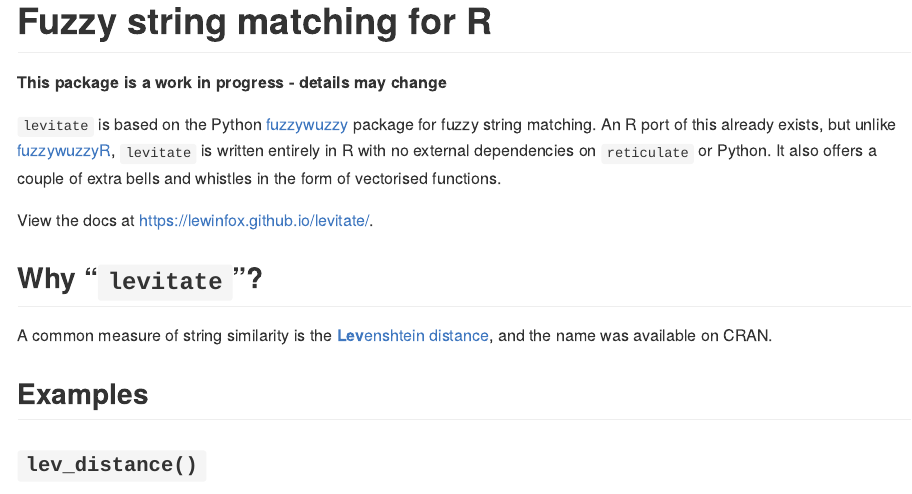
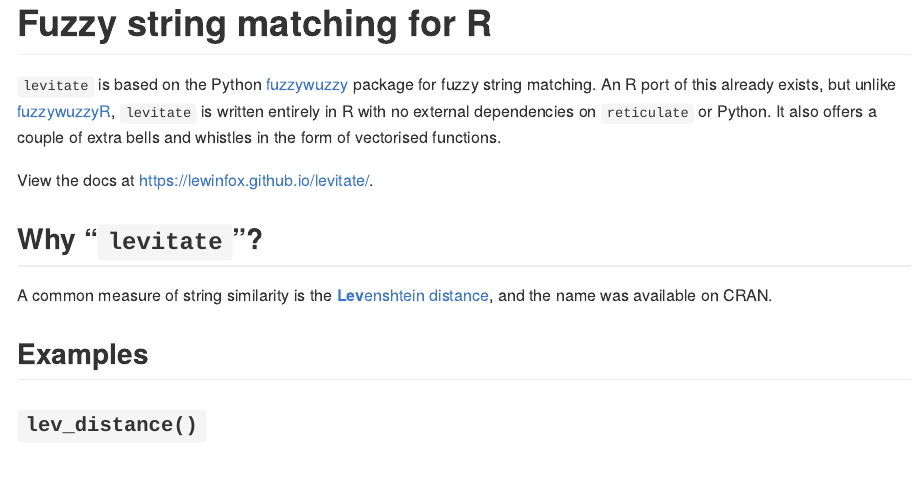
Before and after one commit to lewinfox/levitate, an R Markdown document (README.Rmd): the page in a window 1100 px wide, from its top. The pictures show the output file README.md that the author committed with the source, drawn offline in the style of GitHub; badge pictures from the web are left out.

Commit message:
Update README

```diff
--- a/README.Rmd
+++ b/README.Rmd
@@ -15,8 +15,6 @@
 <!-- [![](http://cranlogs.r-pkg.org/badges/grand-total/levitate)](https://cran.r-project.org/package=levitate) -->
 [![Travis build status](https://travis-ci.com/lewinfox/levitate.svg?branch=main)](https://travis-ci.com/lewinfox/levitate)
 <!-- badges: end -->
-
-**This package is a work in progress - details may change**
 
 `levitate` is based on the Python [fuzzywuzzy](https://github.com/seatgeek/fuzzywuzzy) package for
 fuzzy string matching. An R port of this already exists, but unlike
```
Also changed, not shown: README.md.
